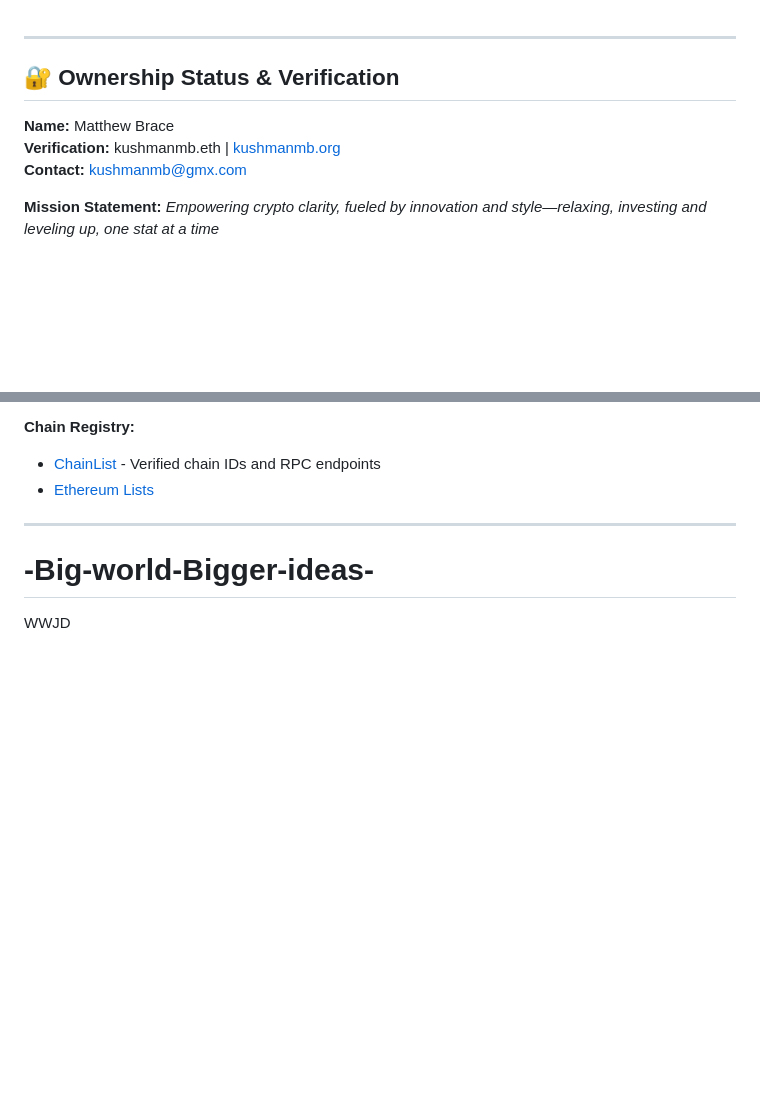
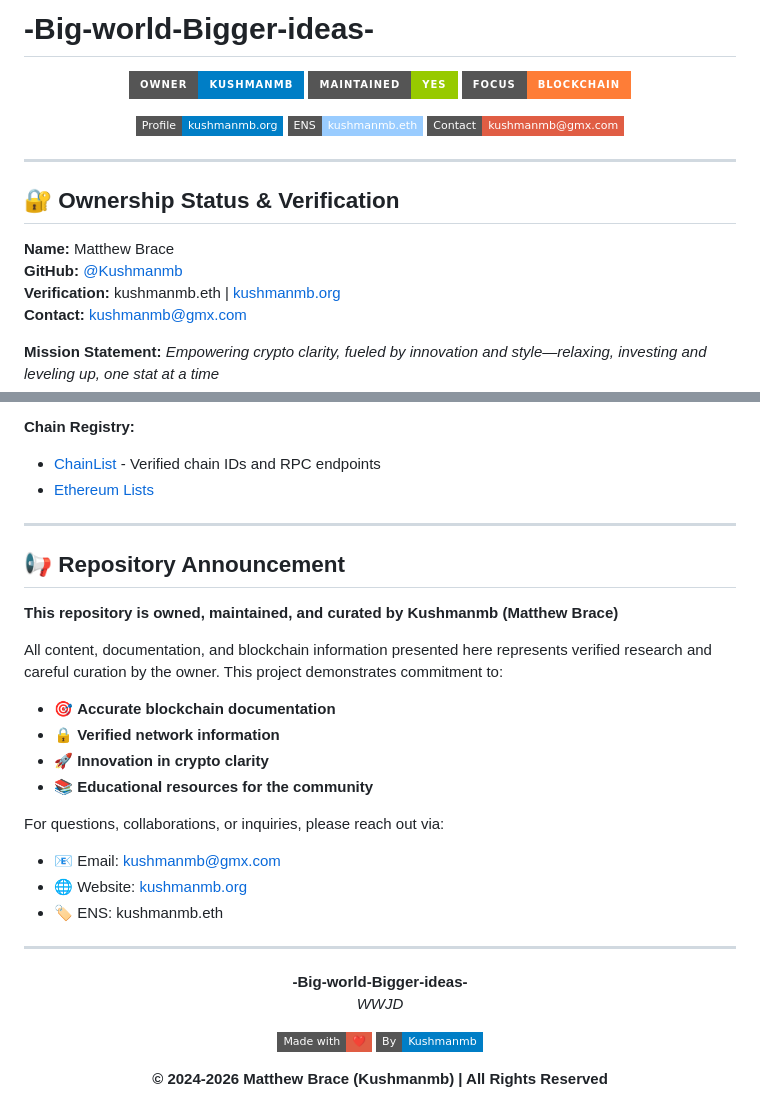
Before and after one commit to kushmanmb-org/-Big-world-Bigger-ideas-, a Markdown page: README.md, 2 parts joined by grey strips. Drawn GitHub-style; badges without logos; blank space fills up the shorter version.

Commit message:
Add GitHub badges and announcement strategy for Kushmanmb ownership
Co-authored-by: Kushmanmb <193178375+Kushmanmb@users.noreply.github.com>

```diff
--- a/README.md
+++ b/README.md
@@ -1,6 +1,22 @@
+# -Big-world-Bigger-ideas-
+
+<div align="center">
+
+![GitHub Owner](https://img.shields.io/badge/Owner-Kushmanmb-blue?style=for-the-badge&logo=github)
+![Maintained](https://img.shields.io/badge/Maintained-Yes-green?style=for-the-badge)
+![Focus](https://img.shields.io/badge/Focus-Blockchain-orange?style=for-the-badge&logo=ethereum)
+
+[![Profile](https://img.shields.io/badge/Profile-kushmanmb.org-informational?style=flat-square&logo=ethereum)](https://kushmanmb.org)
+[![ENS](https://img.shields.io/badge/ENS-kushmanmb.eth-9cf?style=flat-square&logo=ethereum)](https://app.ens.domains/name/kushmanmb.eth)
+[![Email](https://img.shields.io/badge/Contact-kushmanmb@gmx.com-red?style=flat-square&logo=gmail)](mailto:kushmanmb@gmx.com)
+
+</div>
+
 ---
+
 ## 🔐 Ownership Status & Verification
 **Name:** Matthew Brace
+**GitHub:** [@Kushmanmb](https://github.com/Kushmanmb)
 **Verification:** kushmanmb.eth | [kushmanmb.org](https://kushmanmb.org)
 **Contact:** [kushmanmb@gmx.com](mailto:kushmanmb@gmx.com)
 
@@ -122,5 +138,32 @@ All blockchain information has been verified through official documentation:
 
 ---
 
-# -Big-world-Bigger-ideas-
-WWJD
+## 📢 Repository Announcement
+
+**This repository is owned, maintained, and curated by Kushmanmb (Matthew Brace)**
+
+All content, documentation, and blockchain information presented here represents verified research and careful curation by the owner. This project demonstrates commitment to:
+
+- 🎯 **Accurate blockchain documentation**
+- 🔒 **Verified network information**
+- 🚀 **Innovation in crypto clarity**
+- 📚 **Educational resources for the community**
+
+For questions, collaborations, or inquiries, please reach out via:
+- 📧 Email: [kushmanmb@gmx.com](mailto:kushmanmb@gmx.com)
+- 🌐 Website: [kushmanmb.org](https://kushmanmb.org)
+- 🏷️ ENS: kushmanmb.eth
+
+---
+
+<div align="center">
+
+**-Big-world-Bigger-ideas-**
+*WWJD*
+
+![Made with Love](https://img.shields.io/badge/Made%20with-❤️-red?style=flat-square)
+![By Kushmanmb](https://img.shields.io/badge/By-Kushmanmb-blue?style=flat-square&logo=github)
+
+**© 2024-2026 Matthew Brace (Kushmanmb) | All Rights Reserved**
+
+</div>
```
